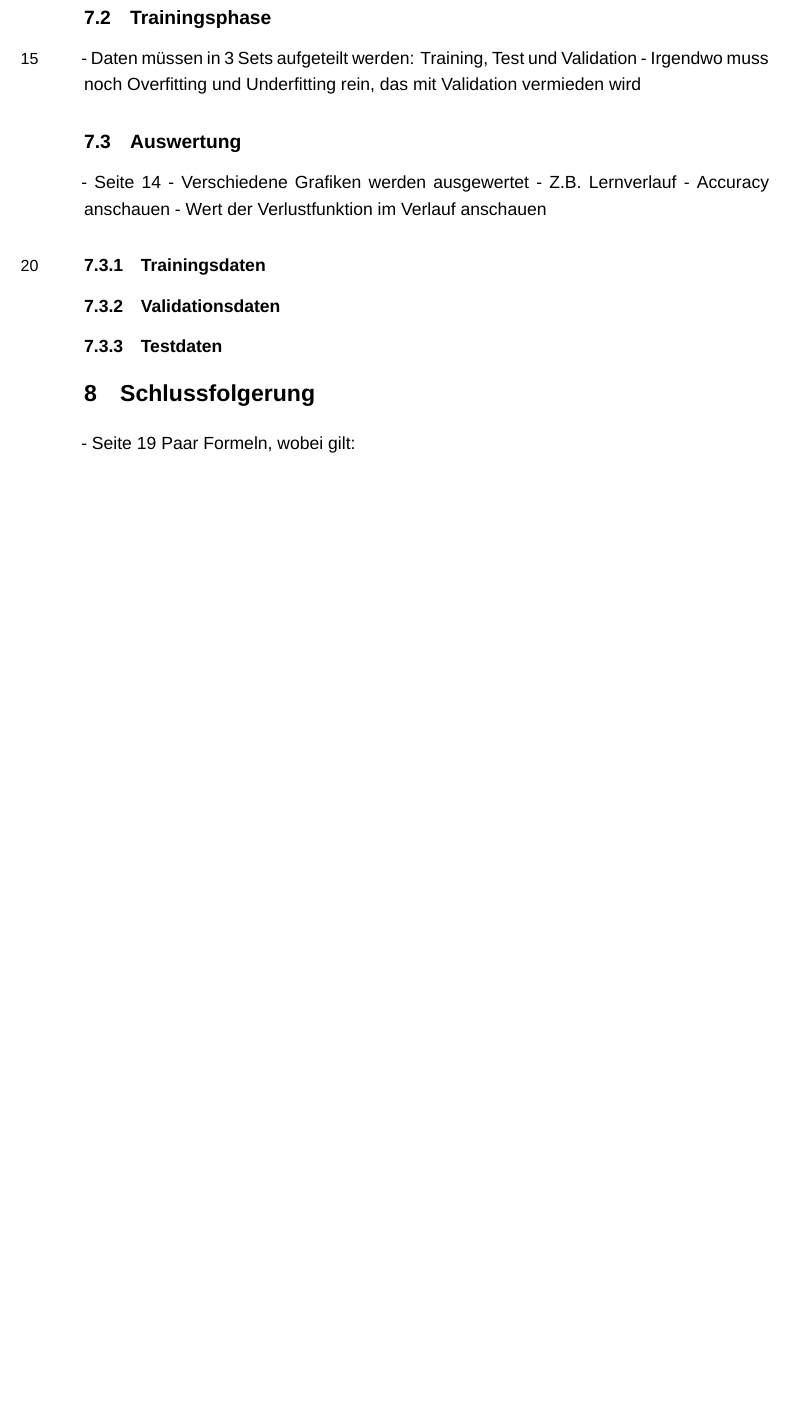
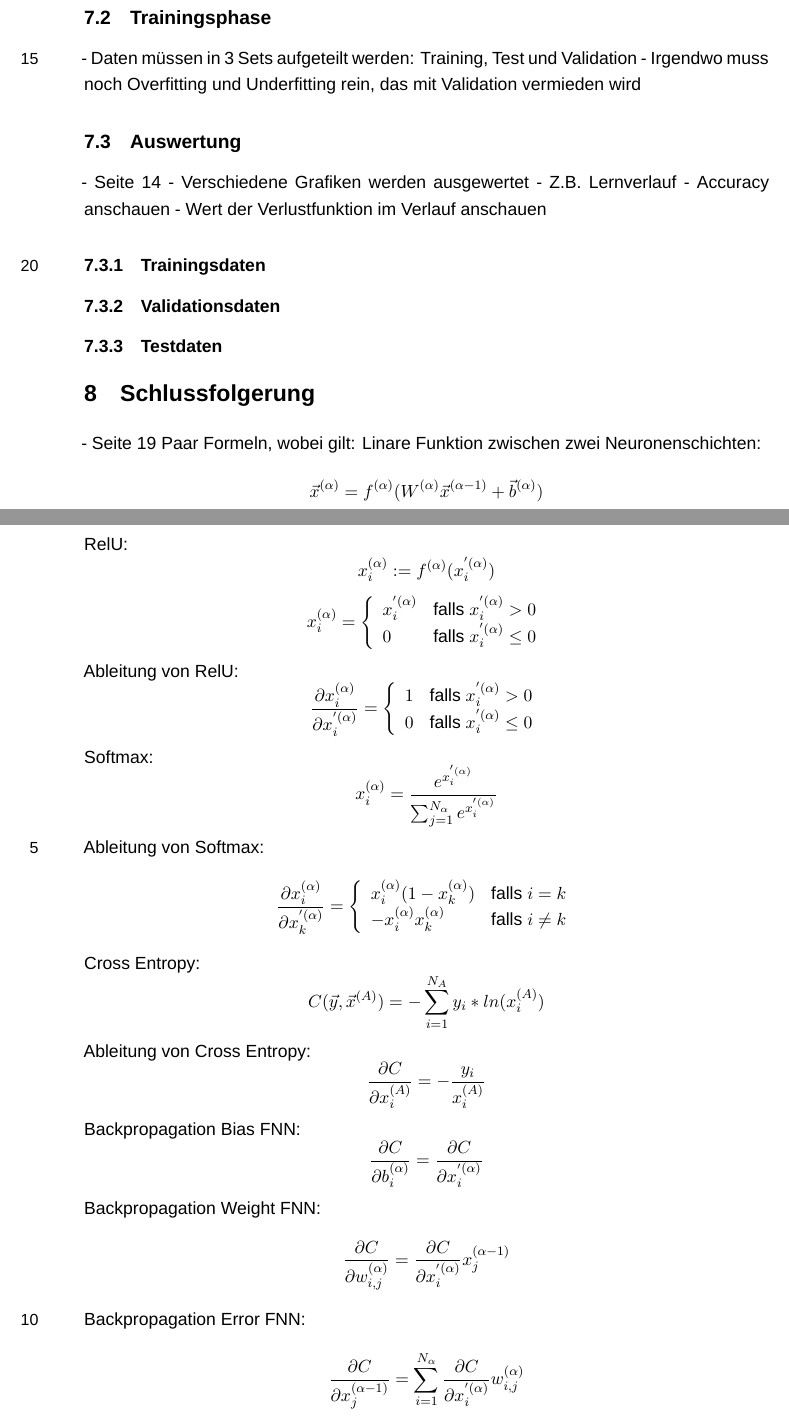
Before and after one commit to xXChezyXx/Facharbeit, a LaTeX document (Facharbeit_KI.tex): part of page 11 of 13 before the commit and two parts of pages 11 and 12 of 14 after it, the two joined at a grey line, cut so that both start at the same text, the shorter picture padded with empty space. Compiled offline with XeLaTeX; a missing font is replaced by an installed copy or a similar font.

Commit message:
formel hinzugefügt

```diff
--- a/Facharbeit_KI.tex
+++ b/Facharbeit_KI.tex
@@ -353,7 +353,44 @@ Damit die Ki mit der Matrix lernen kann, muss diese Matrix in einen Vektor umgew
 
 \section{Schlussfolgerung}
 - Seite 19
-Paar Formeln, wobei gilt: \\
+Paar Formeln, wobei gilt:
+Linare Funktion zwischen zwei Neuronenschichten:
+\[ \vec{x}^{(\alpha)}=f^{(\alpha)}(W^{(\alpha)} \vec{x}^{(\alpha-1)} + \vec{b}^{(\alpha)}) \]
+RelU:
+\[ x_i^{(\alpha)} := f^{(\alpha)}(x_i^{'(\alpha)}) \]
+\[ x_i^{(\alpha)}= \left\{
+	\begin{array}{ll}
+		x_i^{'(\alpha)}  & \mbox{falls } x_i^{'(\alpha)} > 0 \\
+		0 & \mbox{falls } x_i^{'(\alpha)} \leq 0
+	\end{array}
+\right. \]
+Ableitung von RelU:
+\[ \frac{\partial x_i^{(\alpha)}}{\partial x_i^{'(\alpha)}} = \left\{
+	\begin{array}{ll}
+		1  & \mbox{falls } x_i^{'(\alpha)} > 0 \\
+		0 & \mbox{falls } x_i^{'(\alpha)} \leq 0
+	\end{array}
+\right. \]
+Softmax:
+\[ x_i^{(\alpha)} = \frac{e^{x_i^{'(\alpha)}}}{\sum_{j=1}^{N_{\alpha}} e^{x_i^{'(\alpha)}}} \]
+Ableitung von Softmax:
+\[ \frac{\partial x_i^{(\alpha)}}{\partial x_k^{'(\alpha)}} = \left\{
+	\begin{array}{ll}
+		x_i^{(\alpha)}(1-x_k^{(\alpha)})  & \mbox{falls } i = k \\
+		-x_i^{(\alpha)}x_k^{(\alpha)} & \mbox{falls } i \neq k
+	\end{array}
+\right. \]
+Cross Entropy:
+\[ C(\vec{y},\vec{x}^{(A)}) = -\sum_{i=1}^{N_A} y_i * ln(x_i^{(A)}) \]
+Ableitung von Cross Entropy:
+\[ \frac{\partial C}{\partial x_i^{(A)}} = -\frac{y_i}{x_i^{(A)}} \]
+Backpropagation Bias FNN:
+\[ \frac{\partial C}{\partial b_i^{(\alpha)}} = \frac{\partial C}{\partial x_i^{'(\alpha)}} \]
+Backpropagation Weight FNN:
+\[ \frac{\partial C}{\partial w_{i,j}^{(\alpha)}} = \frac{\partial C}{\partial x_i^{'(\alpha)}} x_j^{(\alpha-1)} \]
+Backpropagation Error FNN:
+\[ \frac{\partial C}{\partial x_{j}^{(\alpha-1)}} = \sum_{i=1}^{N_{\alpha}} \frac{\partial C}{\partial x_i^{'(\alpha)}} w_{i,j}^{(\alpha)} \]
+
 
 \newpage
 \nolinenumbers{}
```
Also changed, not shown: Facharbeit_KI.pdf, 6 other files.
